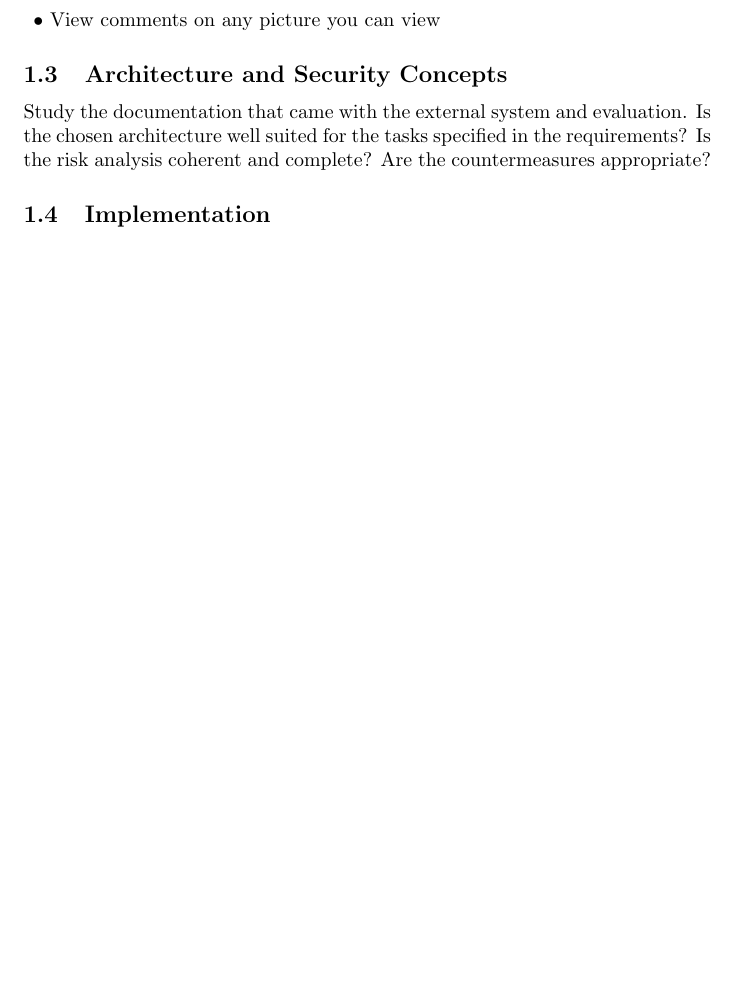
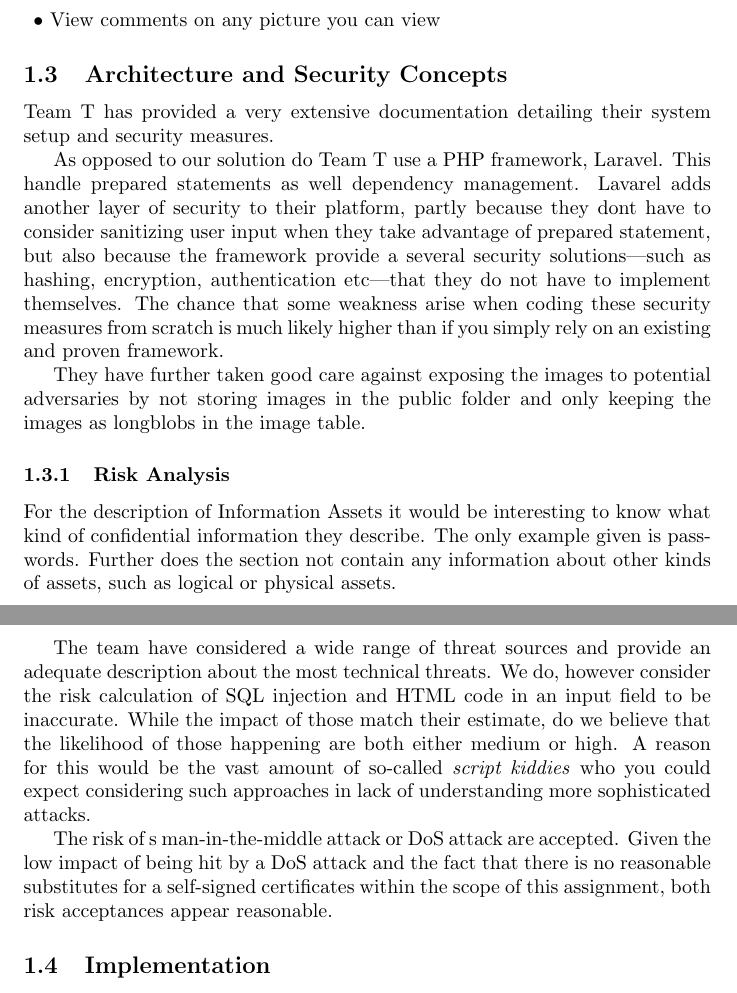
Before and after one commit to 0v3rm1nd/SSAS, a LaTeX document (tex/review.tex): part of page 2 of 4 before the commit and two parts of pages 2 and 3 of 4 after it, the two joined at a grey line, cut so that both start at the same text, the shorter picture padded with empty space. Compiled offline with pdfLaTeX.

Commit message:
added section 1.3

```diff
--- a/tex/review.tex
+++ b/tex/review.tex
@@ -48,11 +48,18 @@ The system correctly meets all functional requirements:
 
 \subsection{Architecture and Security Concepts}
 
-Study the documentation that came with the external system and
-evaluation.
-Is the chosen architecture well suited for the tasks specified in the
-requirements?  Is the risk analysis coherent and complete?   Are the
-countermeasures appropriate?
+Team T has provided a very extensive documentation detailing their system setup and security measures.
+
+As opposed to our solution do Team T use a PHP framework, Laravel. This handle prepared statements as well dependency management. Lavarel adds another layer of security to their platform, partly because they dont have to consider sanitizing user input when they take advantage of prepared statement, but also because the framework provide a several security solutions---such as hashing, encryption, authentication etc---that they do not have to implement themselves. The chance that some weakness arise when coding these security measures from scratch is much likely higher than if you simply rely on an existing and proven framework.
+
+They have further taken good care against exposing the images to potential adversaries by not storing images in the public folder and only keeping the images as longblobs in the image table.
+
+\subsubsection{Risk Analysis}
+For the description of Information Assets it would be interesting to know what kind of confidential information they describe. The only example given is passwords. Further does the section not contain any information about other kinds of assets, such as logical or physical assets.
+
+The team have considered a wide range of threat sources and provide an adequate description about the most technical threats. We do, however consider the risk calculation of SQL injection and HTML code in an input field to be inaccurate. While the impact of those match their estimate, do we believe that the likelihood of those happening are both either medium or high. A reason for this would be the vast amount of so-called \emph{script kiddies} who you could expect considering such approaches in lack of understanding more sophisticated attacks.
+
+The risk of s man-in-the-middle attack or DoS attack are accepted. Given the low impact of being hit by a DoS attack and the fact that there is no reasonable substitutes for a self-signed certificates within the scope of this assignment, both risk acceptances appear reasonable.
 
 \subsection{Implementation}
 
```
